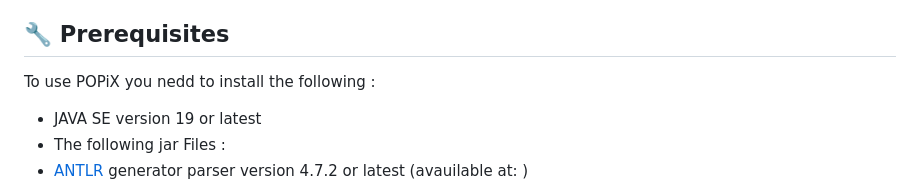
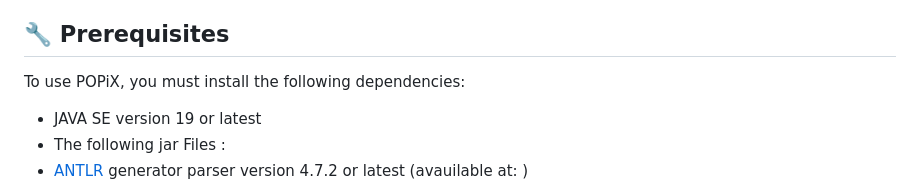
Before and after one commit to dbenkhal/POPiX, a Markdown page: README.md, the part around the change. Rendered like a GitHub page.

```diff
--- a/README.md
+++ b/README.md
@@ -16,7 +16,8 @@ POPIX a precision tuning framework  with the new functionality of generating fix
 
 ## :wrench: Prerequisites
 
-To use POPiX you nedd to install the following :
+To use POPiX, you must install the following dependencies:
+
 - JAVA SE version 19 or latest
 - The following jar Files :
  - [ANTLR](https://www.antlr.org/download.html) generator parser version 4.7.2 or latest (avauilable at: )
```
